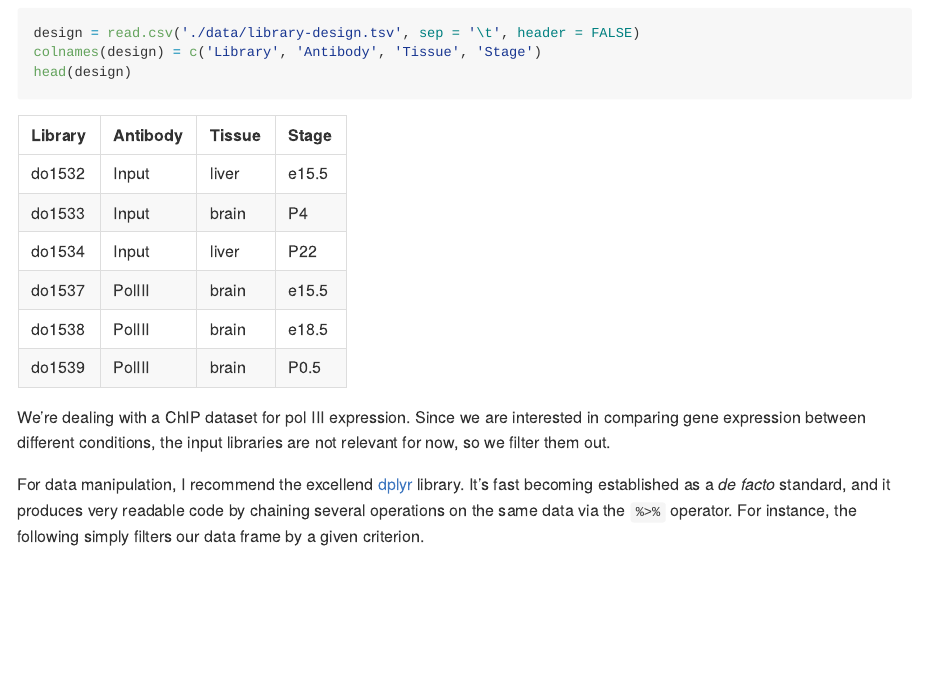
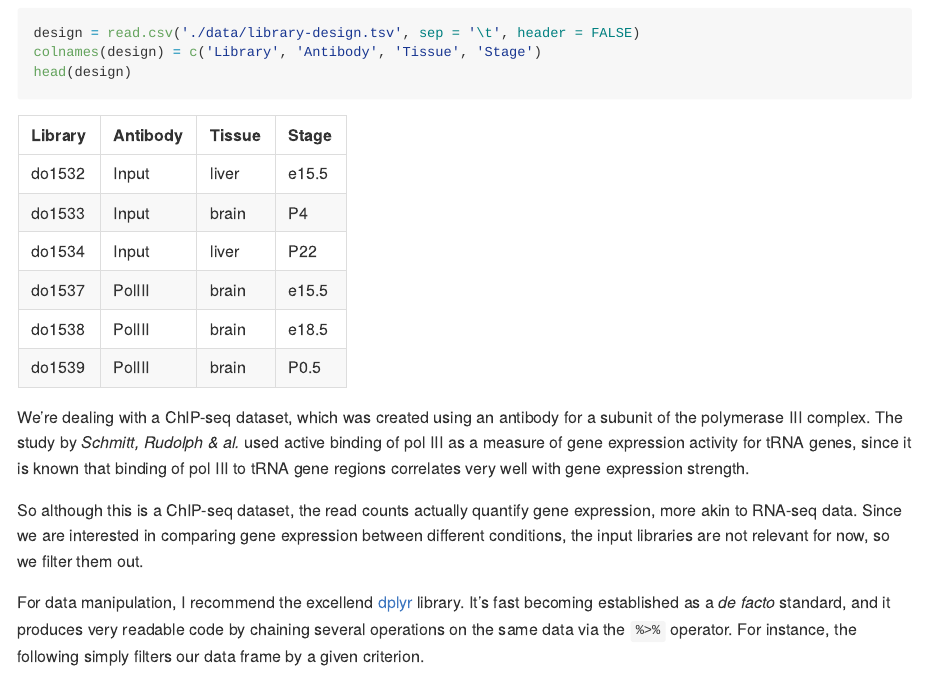
Before and after one commit to klmr/knitr-example, an R Markdown document (deseq.rmd): the page in a window 1100 px wide, from 780 px down. The pictures show the output file deseq.md that the author committed with the source, drawn offline in the style of GitHub.

Commit message:
Explain the use of ChIP data

````diff
--- a/deseq.rmd
+++ b/deseq.rmd
@@ -111,9 +111,16 @@ colnames(design) = c('Library', 'Antibody', 'Tissue', 'Stage')
 head(design)
 ```
 
-We’re dealing with a ChIP dataset for pol III expression. Since we are
-interested in comparing gene expression between different conditions, the input
-libraries are not relevant for now, so we filter them out.
+We’re dealing with a ChIP-seq dataset, which was created using an antibody for
+a subunit of the polymerase III complex. The study by *Schmitt, Rudolph & al.*
+used active binding of pol III as a measure of gene expression activity for
+tRNA genes, since it is known that binding of pol III to tRNA gene regions
+correlates very well with gene expression strength.
+
+So although this is a ChIP-seq dataset, the read counts actually quantify gene
+expression, more akin to RNA-seq data. Since we are interested in comparing
+gene expression between different conditions, the input libraries are not
+relevant for now, so we filter them out.
 
 For data manipulation, I recommend the excellend [dplyr][] library. It’s fast
 becoming established as a *de facto* standard, and it produces very readable
````
Also changed, not shown: deseq.md.
